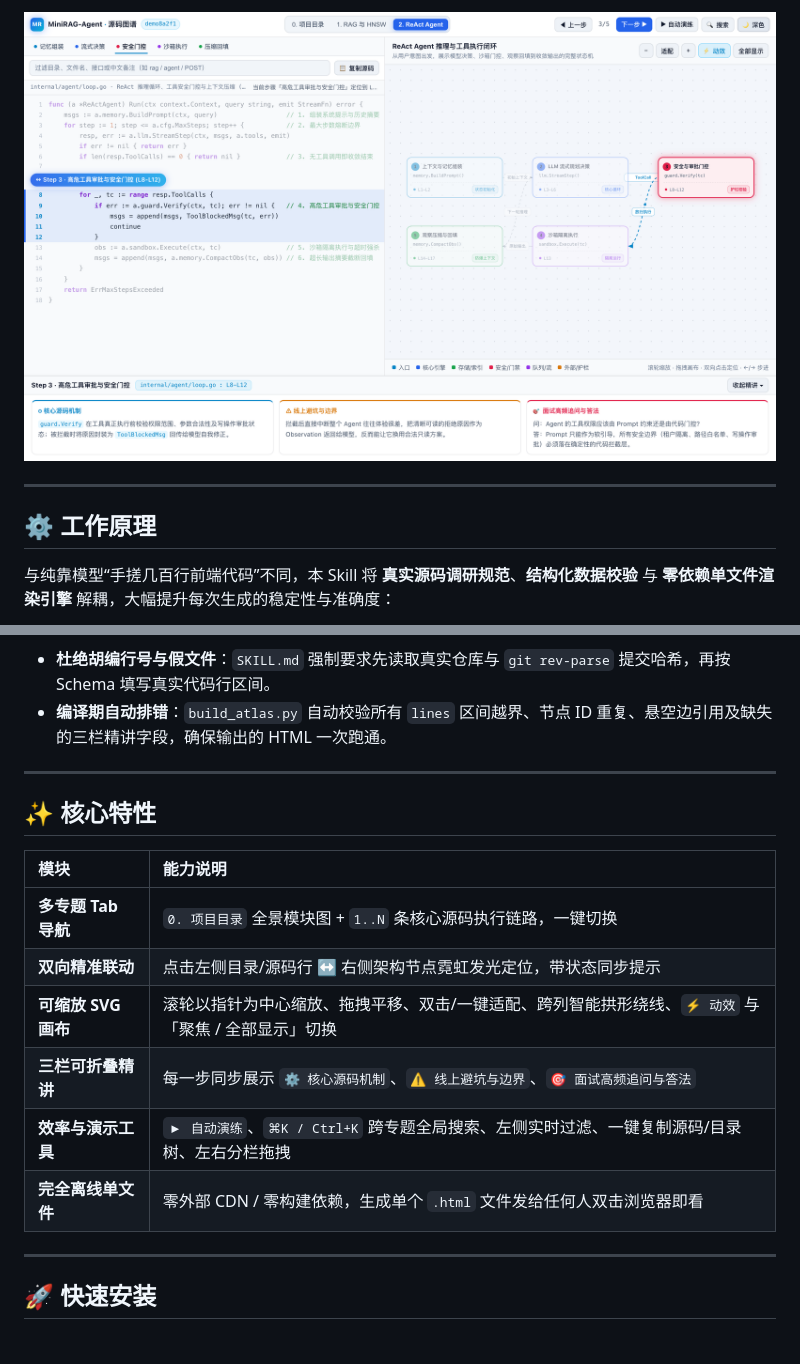
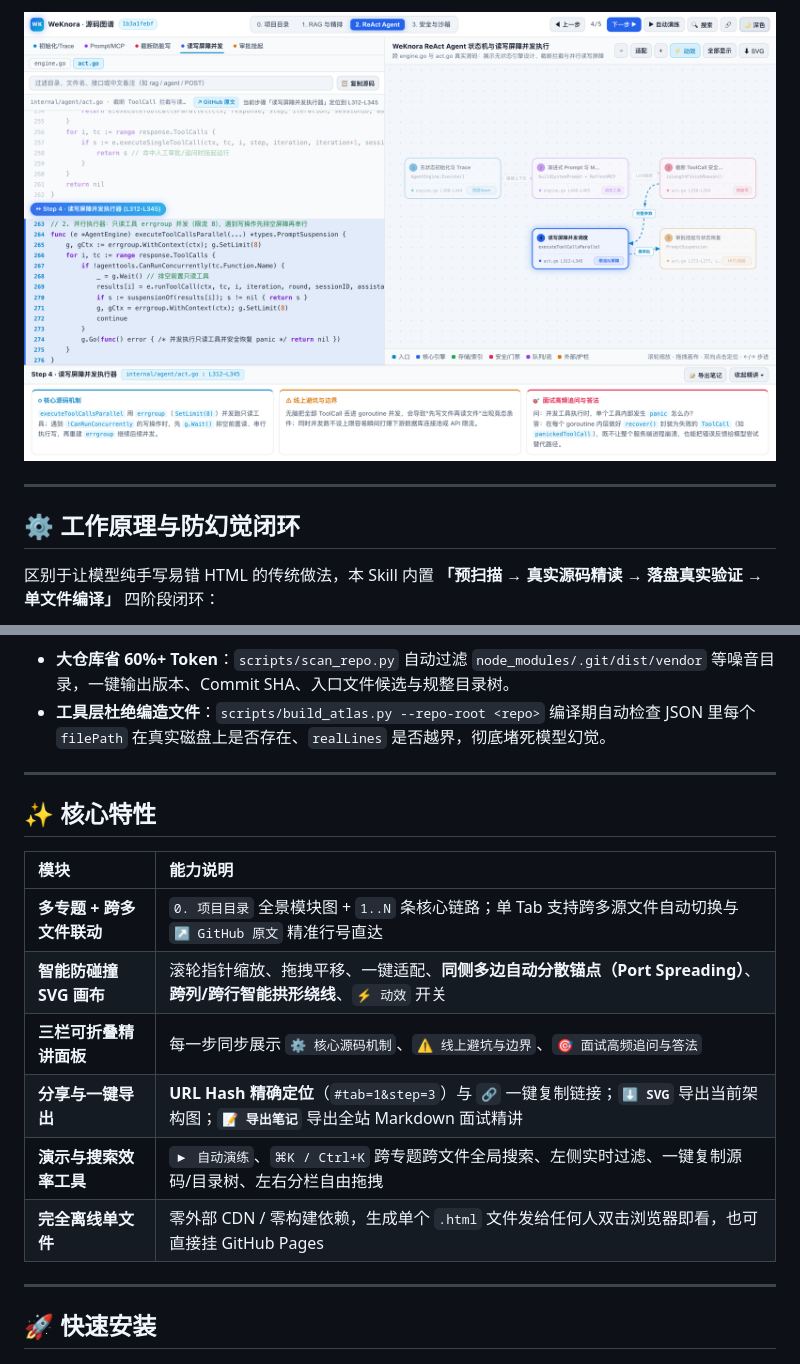
Before and after one commit to tsumon/code-atlas-skill, a Markdown page: README.md, 2 parts joined by grey strips. GitHub-like rendering; pictures changed too: docs/assets/preview-light-agent.png.

````diff
--- a/README.md
+++ b/README.md
@@ -46,9 +61,9 @@
 
 ---
 
-## ⚙️ 工作原理
+## ⚙️ 工作原理与防幻觉闭环
 
-与纯靠模型“手搓几百行前端代码”不同，本 Skill 将 **真实源码调研规范**、**结构化数据校验** 与 **零依赖单文件渲染引擎** 解耦，大幅提升每次生成的稳定性与准确度：
+区别于让模型纯手写易错 HTML 的传统做法，本 Skill 内置 **「预扫描 → 真实源码精读 → 落盘真实验证 → 单文件编译」** 四阶段闭环：
 
 ```mermaid
 flowchart LR
@@ -58,8 +73,8 @@ flowchart LR
     D --> E["🗺️ 单文件交互图谱<br/>repo-atlas.html (零依赖离线可用)"]
 ```
 
-- **杜绝胡编行号与假文件**：`SKILL.md` 强制要求先读取真实仓库与 `git rev-parse` 提交哈希，再按 Schema 填写真实代码行区间。
-- **编译期自动排错**：`build_atlas.py` 自动校验所有 `lines` 区间越界、节点 ID 重复、悬空边引用及缺失的三栏精讲字段，确保输出的 HTML 一次跑通。
+- **大仓库省 60%+ Token**：`scripts/scan_repo.py` 自动过滤 `node_modules/.git/dist/vendor` 等噪音目录，一键输出版本、Commit SHA、入口文件候选与规整目录树。
+- **工具层杜绝编造文件**：`scripts/build_atlas.py --repo-root <repo>` 编译期自动检查 JSON 里每个 `filePath` 在真实磁盘上是否存在、`realLines` 是否越界，彻底堵死模型幻觉。
 
 ---
 
@@ -67,12 +82,12 @@ flowchart LR
 
 | 模块 | 能力说明 |
 | :--- | :--- |
-| **多专题 Tab 导航** | `0. 项目目录` 全景模块图 + `1..N` 条核心源码执行链路，一键切换 |
-| **双向精准联动** | 点击左侧目录/源码行 ↔ 右侧架构节点霓虹发光定位，带状态同步提示 |
-| **可缩放 SVG 画布** | 滚轮以指针为中心缩放、拖拽平移、双击/一键适配、跨列智能拱形绕线、`⚡ 动效` 与「聚焦 / 全部显示」切换 |
-| **三栏可折叠精讲** | 每一步同步展示 `⚙ 核心源码机制`、`⚠ 线上避坑与边界`、`🎯 面试高频追问与答法` |
-| **效率与演示工具** | `▶ 自动演练`、`⌘K / Ctrl+K` 跨专题全局搜索、左侧实时过滤、一键复制源码/目录树、左右分栏拖拽 |
-| **完全离线单文件** | 零外部 CDN / 零构建依赖，生成单个 `.html` 文件发给任何人双击浏览器即看 |
+| **多专题 + 跨多文件联动** | `0. 项目目录` 全景模块图 + `1..N` 条核心链路；单 Tab 支持跨多源文件自动切换与 `↗ GitHub 原文` 精准行号直达 |
+| **智能防碰撞 SVG 画布** | 滚轮指针缩放、拖拽平移、一键适配、**同侧多边自动分散锚点（Port Spreading）**、**跨列/跨行智能拱形绕线**、`⚡ 动效` 开关 |
+| **三栏可折叠精讲面板** | 每一步同步展示 `⚙ 核心源码机制`、`⚠ 线上避坑与边界`、`🎯 面试高频追问与答法` |
+| **分享与一键导出** | **URL Hash 精确定位**（`#tab=1&step=3`）与 `🔗` 一键复制链接；**`⬇ SVG`** 导出当前架构图；**`📝 导出笔记`** 导出全站 Markdown 面试精讲 |
+| **演示与搜索效率工具** | `▶ 自动演练`、`⌘K / Ctrl+K` 跨专题跨文件全局搜索、左侧实时过滤、一键复制源码/目录树、左右分栏自由拖拽 |
+| **完全离线单文件** | 零外部 CDN / 零构建依赖，生成单个 `.html` 文件发给任何人双击浏览器即看，也可直接挂 GitHub Pages |
 
 ---
 
````
Also changed, not shown: other parts of README.md (+57 -32 lines), skills/code-atlas/SKILL.md (+29 -29 lines), docs/assets/preview-dark-code.png, docs/assets/preview-dark-tree.png, 7 other files.
